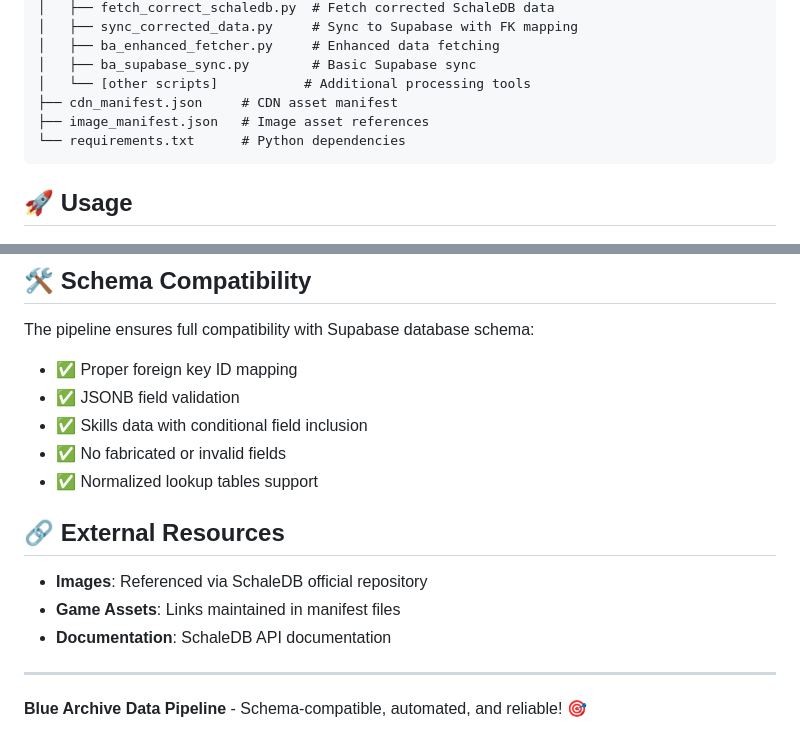
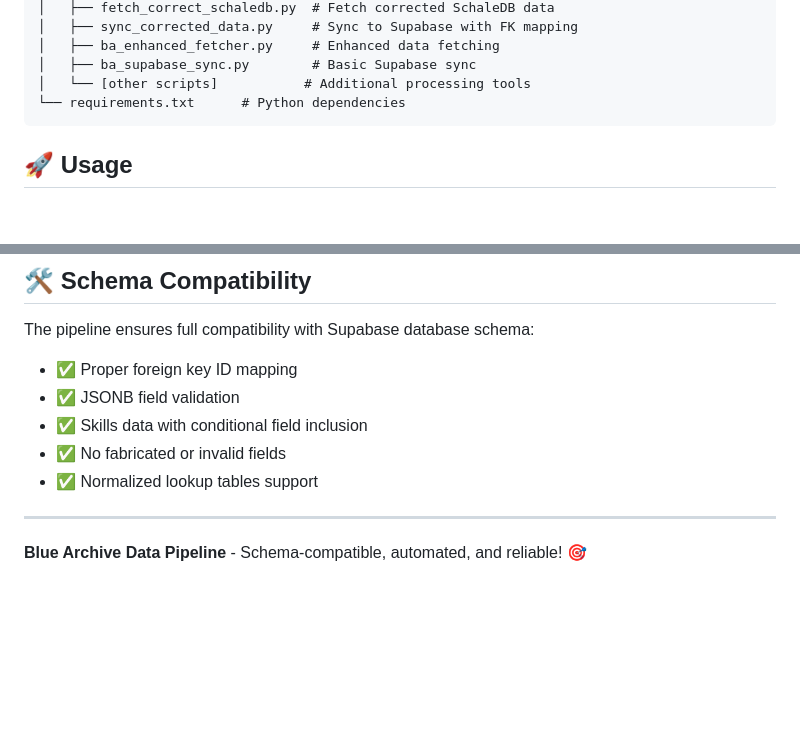
Before and after one commit to dungdinhmanh/blue-archive-data, a Markdown page: README.md, 2 parts joined by grey strips. Drawn GitHub-style; blank space fills up the shorter version.

Commit message:
Update README: Remove manifest file references after cleanup

````diff
--- a/README.md
+++ b/README.md
@@ -29,8 +29,6 @@ blue-archive-data/
 │   ├── ba_enhanced_fetcher.py     # Enhanced data fetching
 │   ├── ba_supabase_sync.py        # Basic Supabase sync
 │   └── [other scripts]           # Additional processing tools
-├── cdn_manifest.json     # CDN asset manifest
-├── image_manifest.json   # Image asset references
 └── requirements.txt      # Python dependencies
 ```
 
@@ -113,12 +111,6 @@ The pipeline ensures full compatibility with Supabase database schema:
 - ✅ No fabricated or invalid fields
 - ✅ Normalized lookup tables support
 
-## 🔗 External Resources
-
-- **Images**: Referenced via SchaleDB official repository
-- **Game Assets**: Links maintained in manifest files
-- **Documentation**: SchaleDB API documentation
-
 ---
 
 **Blue Archive Data Pipeline** - Schema-compatible, automated, and reliable! 🎯
````
